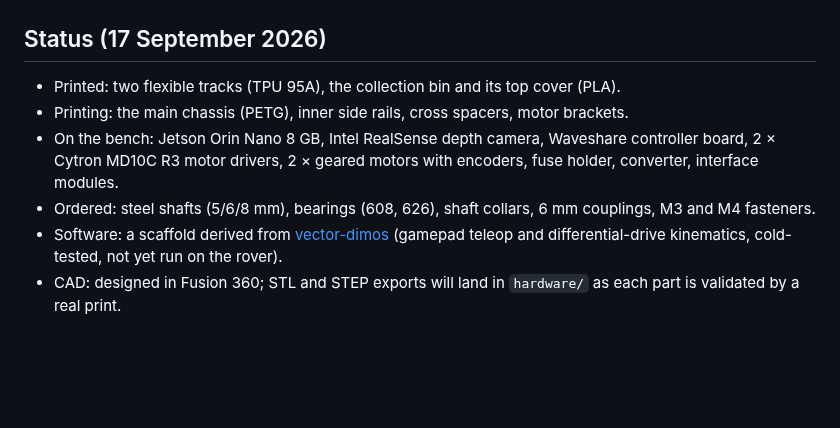
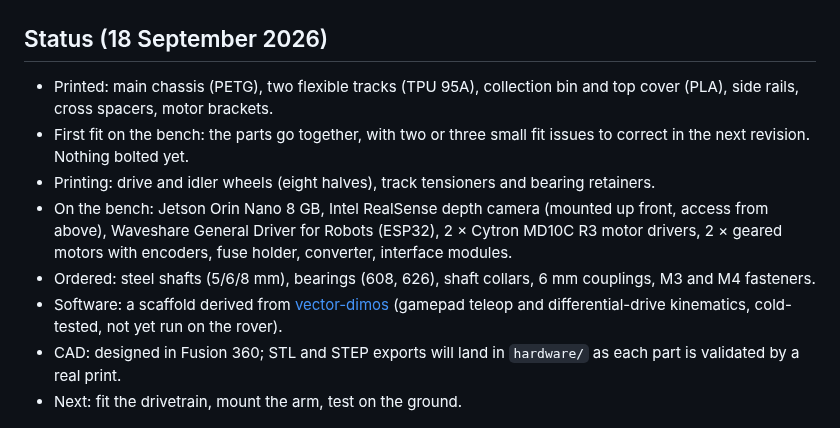
Before and after one commit to metrox-eth/moss, a Markdown page: README.md, the part around the change. Drawn GitHub-style; blank space fills up the shorter version.

Commit message:
build log 2026-09-18: chassis printed, first fit on the bench, drivetrain and tensioners printing; BOM and status updated; video + frames

```diff
--- a/README.md
+++ b/README.md
@@ -10,14 +10,16 @@ This repository is the build log, the design files as they become real, and the
 
 ![First parts](media/images/build_02_first_parts_20260917.jpg)
 
-## Status (17 September 2026)
+## Status (18 September 2026)
 
-- Printed: two flexible tracks (TPU 95A), the collection bin and its top cover (PLA).
-- Printing: the main chassis (PETG), inner side rails, cross spacers, motor brackets.
-- On the bench: Jetson Orin Nano 8 GB, Intel RealSense depth camera, Waveshare controller board, 2 × Cytron MD10C R3 motor drivers, 2 × geared motors with encoders, fuse holder, converter, interface modules.
+- Printed: main chassis (PETG), two flexible tracks (TPU 95A), collection bin and top cover (PLA), side rails, cross spacers, motor brackets.
+- First fit on the bench: the parts go together, with two or three small fit issues to correct in the next revision. Nothing bolted yet.
+- Printing: drive and idler wheels (eight halves), track tensioners and bearing retainers.
+- On the bench: Jetson Orin Nano 8 GB, Intel RealSense depth camera (mounted up front, access from above), Waveshare General Driver for Robots (ESP32), 2 × Cytron MD10C R3 motor drivers, 2 × geared motors with encoders, fuse holder, converter, interface modules.
 - Ordered: steel shafts (5/6/8 mm), bearings (608, 626), shaft collars, 6 mm couplings, M3 and M4 fasteners.
 - Software: a scaffold derived from [vector-dimos](https://github.com/metrox-eth/vector-dimos) (gamepad teleop and differential-drive kinematics, cold-tested, not yet run on the rover).
 - CAD: designed in Fusion 360; STL and STEP exports will land in `hardware/` as each part is validated by a real print.
+- Next: fit the drivetrain, mount the arm, test on the ground.
 
 ![Chassis, removable modules](media/images/concept_04_chassis_v2_3_1.jpg)
 
```
Also changed, not shown: docs/bom.md (+7 -5 lines), docs/build_log.md (+16 -0 lines), media/images/build_02_chassis_real_20260918.jpg (added), media/images/build_03_first_fit_parts_20260918.jpg (added), media/images/build_04_taking_shape_20260918.jpg (added), media/images/build_05_drivetrain_plate_20260918.jpg (added), media/images/build_06_tensioners_plate_20260918.jpg (added), 1 other file.
